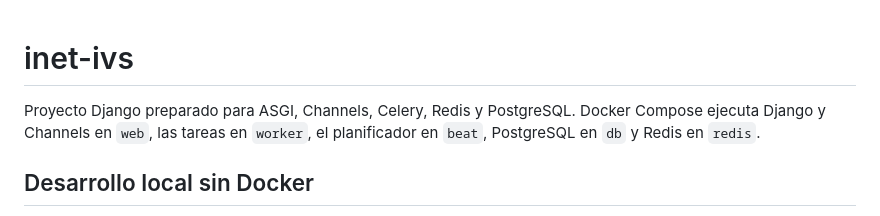
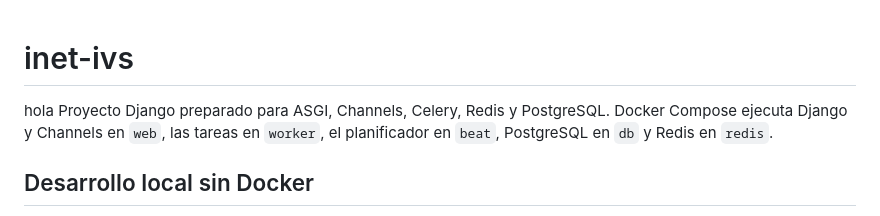
Before and after one commit to rodrigoneirae/inet-ivs, a Markdown page: README.md, the part around the change. Drawn GitHub-style.

Commit message:
configuracion

```diff
--- a/README.md
+++ b/README.md
@@ -1,5 +1,5 @@
 # inet-ivs
-
+hola
 Proyecto Django preparado para ASGI, Channels, Celery, Redis y PostgreSQL. Docker Compose ejecuta Django y Channels en `web`, las tareas en `worker`, el planificador en `beat`, PostgreSQL en `db` y Redis en `redis`.
 
 ## Desarrollo local sin Docker
```
